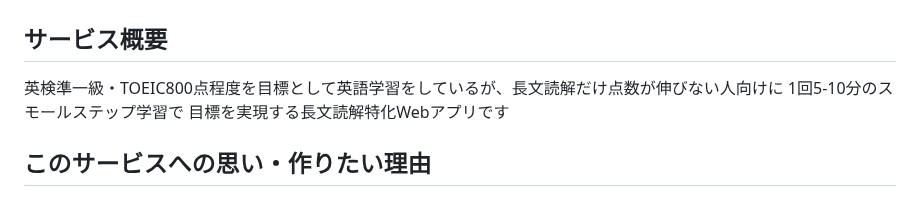
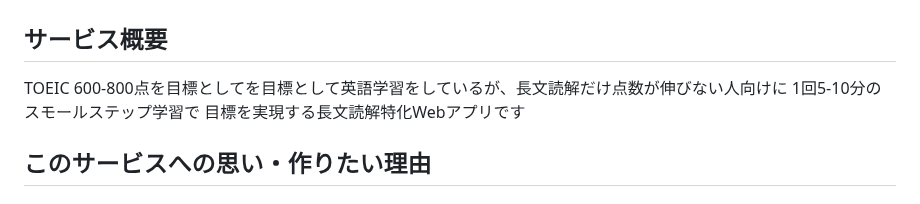
Before and after one commit to Ma-Mi-4/enhance_reading_app, a Markdown page: README.md, the part around the change. Rendered like a GitHub page.

Commit message:
change:サービス概要の変更

```diff
--- a/README.md
+++ b/README.md
@@ -1,7 +1,7 @@
 # enhance_reading_app
 
 ## サービス概要
-英検準一級・TOEIC800点程度を目標として英語学習をしているが、長文読解だけ点数が伸びない人向けに
+TOEIC 600-800点を目標としてを目標として英語学習をしているが、長文読解だけ点数が伸びない人向けに
 1回5-10分のスモールステップ学習で
 目標を実現する長文読解特化Webアプリです
 
```
